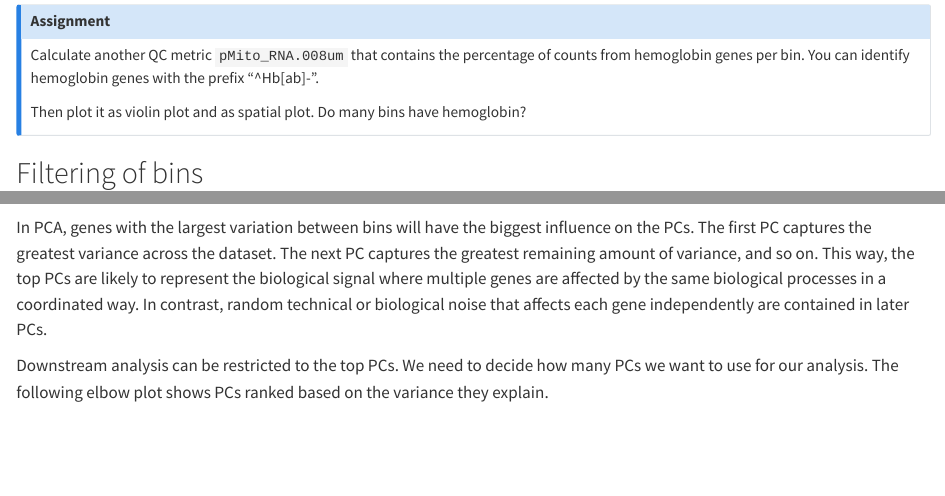
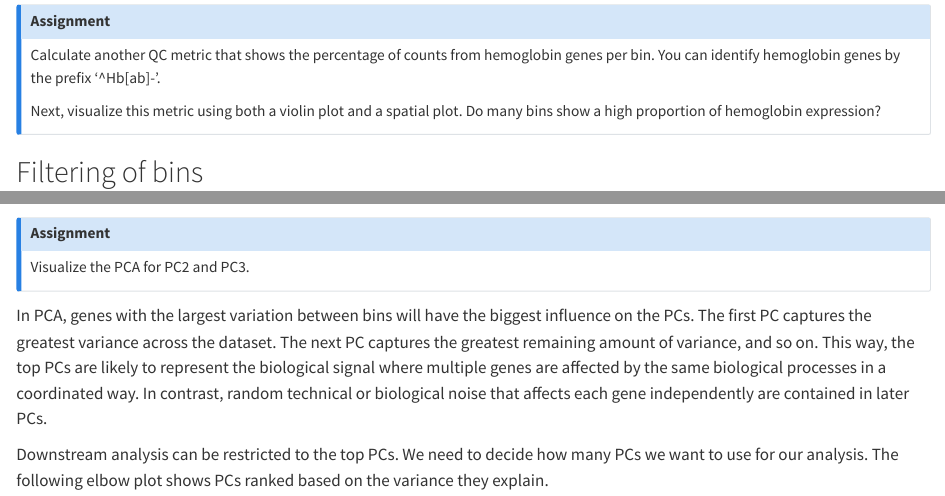
Before and after one commit to dcgc-bfx/2025-ngs-cn-summer-school, a Quarto document (workbooks/analyze_spatial_dataset.qmd): the page in a window 1100 px wide, from 4470 px down, and a second part further down, joined at a grey line. Rendered offline with R 4.5, knitr and Pandoc in place of Quarto, with nearby package versions; some code elsewhere in the file could not run offline; long lines of code are wrapped.

Commit message:
Update analyze_spatial_dataset.qmd

```diff
--- a/workbooks/analyze_spatial_dataset.qmd
+++ b/workbooks/analyze_spatial_dataset.qmd
@@ -167,9 +167,10 @@ SpatialDimPlot(sc, cells.highlight=filtered_bins_mito, cols.highlight=c("#FFFF00
 
 ::: {.callout-note}
 ## Assignment
-Calculate another QC metric `pMito_RNA.008um` that contains the percentage of counts from hemoglobin genes per bin. You can identify hemoglobin genes with the prefix "^Hb[ab]-".
 
-Then plot it as violin plot and as spatial plot. Do many bins have hemoglobin?
+Calculate another QC metric that shows the percentage of counts from hemoglobin genes per bin. You can identify hemoglobin genes by the prefix '^Hb[ab]-'.
+
+Next, visualize this metric using both a violin plot and a spatial plot. Do many bins show a high proportion of hemoglobin expression?
 :::
 
 ## Filtering of bins
@@ -406,3 +409,7 @@ DimPlot(sc, reduction="pca.sketch", dims=c(1, 2))
+## Assignment
+
+Visualize the PCA for PC2 and PC3.
+:::
 
 In PCA, genes with the largest variation between bins will have the biggest influence on the PCs. The first PC captures the greatest variance across the dataset. The next PC captures the greatest remaining amount of variance, and so on. This way, the top PCs are likely to represent the biological signal where multiple genes are affected by the same biological processes in a coordinated way. In contrast, random technical or biological noise that affects each gene independently are contained in later PCs.
 
```
Also changed, not shown: workbooks/analyze_spatial_dataset.qmd (2 more changed lines).
